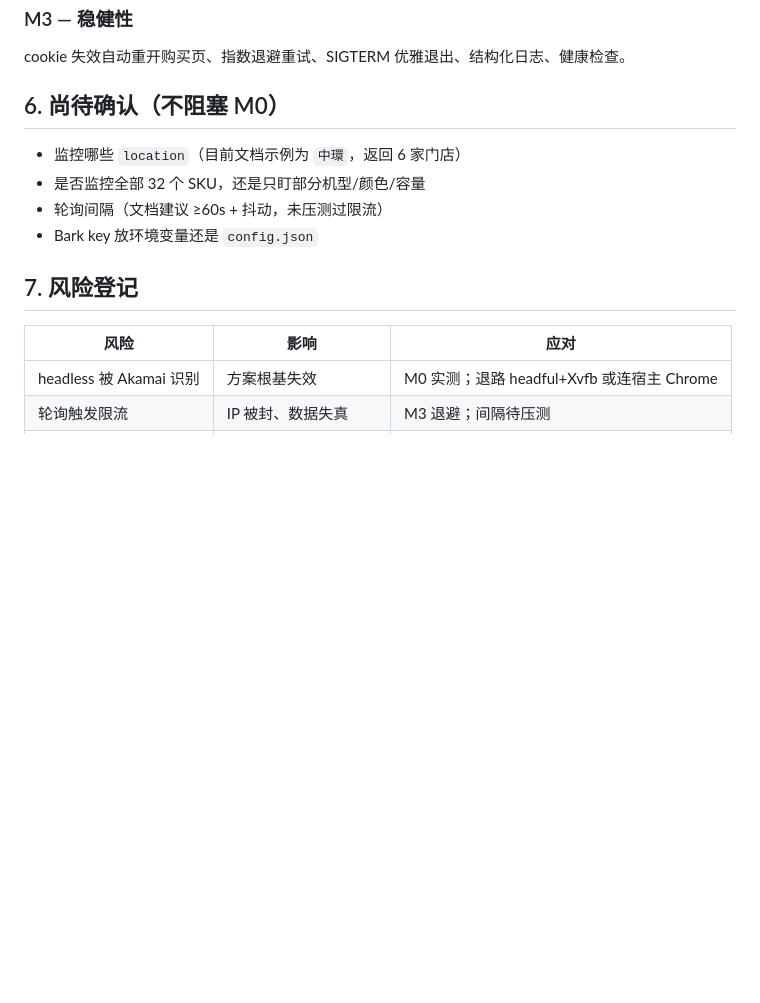
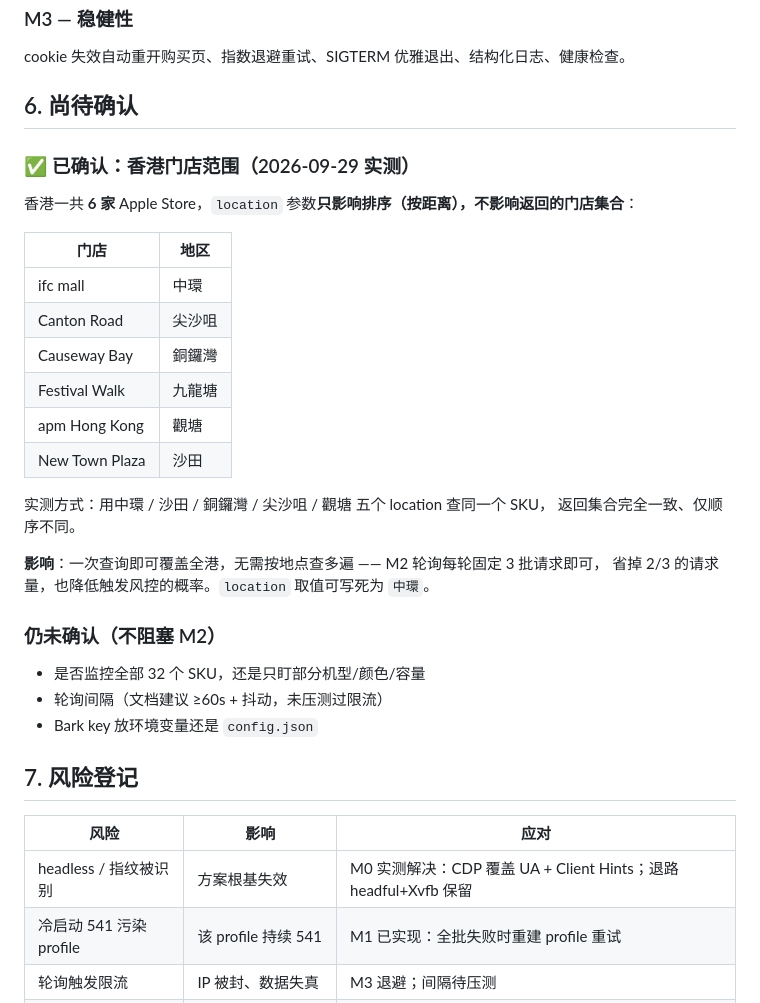
Before and after one commit to HakaseZ/AstoreWatcher, a Markdown page: PLAN.md, the part around the change. Drawn GitHub-style; blank space fills up the shorter version.

Commit message:
docs: 记录香港门店范围实测结论（6 家，location 只影响排序）
中環/沙田/銅鑼灣/尖沙咀/觀塘 五个 location 返回集合一致、仅顺序不同。
结论：轮询每轮查一次即可覆盖全港，无需按地点多次查询。
顺带更新风险登记（Akamai 条目改为已解决的指纹问题，新增 profile 污染风险）。

```diff
--- a/PLAN.md
+++ b/PLAN.md
@@ -158,9 +158,29 @@ config.json / config.example.json
 
 cookie 失效自动重开购买页、指数退避重试、SIGTERM 优雅退出、结构化日志、健康检查。
 
-## 6. 尚待确认（不阻塞 M0）
+## 6. 尚待确认
 
-- 监控哪些 `location`（目前文档示例为 `中環`，返回 6 家门店）
+### ✅ 已确认：香港门店范围（2026-09-29 实测）
+
+香港一共 **6 家** Apple Store，`location` 参数**只影响排序（按距离），不影响返回的门店集合**：
+
+| 门店 | 地区 |
+|---|---|
+| ifc mall | 中環 |
+| Canton Road | 尖沙咀 |
+| Causeway Bay | 銅鑼灣 |
+| Festival Walk | 九龍塘 |
+| apm Hong Kong | 觀塘 |
+| New Town Plaza | 沙田 |
+
+实测方式：用中環 / 沙田 / 銅鑼灣 / 尖沙咀 / 觀塘 五个 location 查同一个 SKU，
+返回集合完全一致、仅顺序不同。
+
+**影响**：一次查询即可覆盖全港，无需按地点查多遍 —— M2 轮询每轮固定 3 批请求即可，
+省掉 2/3 的请求量，也降低触发风控的概率。`location` 取值可写死为 `中環`。
+
+### 仍未确认（不阻塞 M2）
+
 - 是否监控全部 32 个 SKU，还是只盯部分机型/颜色/容量
 - 轮询间隔（文档建议 ≥60s + 抖动，未压测过限流）
 - Bark key 放环境变量还是 `config.json`
@@ -169,7 +189,8 @@ cookie 失效自动重开购买页、指数退避重试、SIGTERM 优雅退出
 
 | 风险 | 影响 | 应对 |
 |---|---|---|
-| headless 被 Akamai 识别 | 方案根基失效 | M0 实测；退路 headful+Xvfb 或连宿主 Chrome |
+| headless / 指纹被识别 | 方案根基失效 | M0 实测解决：CDP 覆盖 UA + Client Hints；退路 headful+Xvfb 保留 |
+| 冷启动 541 污染 profile | 该 profile 持续 541 | M1 已实现：全批失败时重建 profile 重试 |
 | 轮询触发限流 | IP 被封、数据失真 | M3 退避；间隔待压测 |
 | 接口只有状态没有台数 | 无法做"剩余 N 台"告警 | 已确认 Apple 不公开；如需台数需另找数据源 |
 | 基础镜像 tag 漂移 | 构建不可复现 | 钉死版本号 |
```
